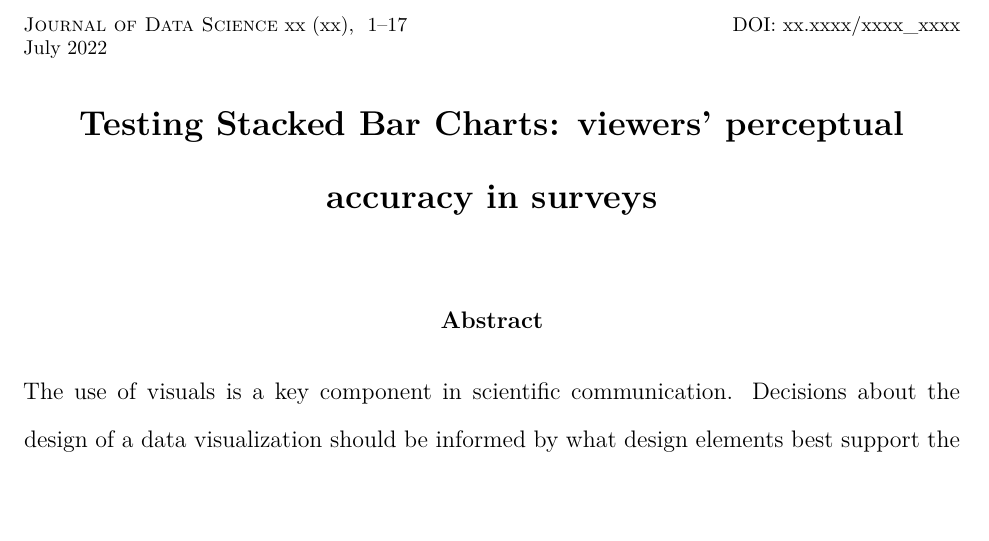
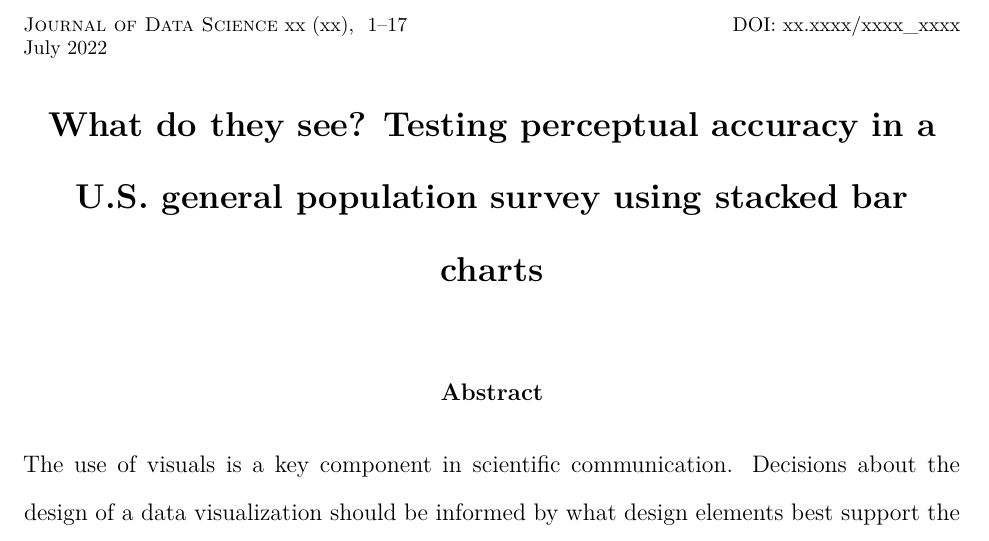
Before and after one commit to kiegan/testing-charts-jds, a Quarto document (SDSS-2023/testing-charts-accuracy.qmd): part of page 1 of 17, cut so that both start at the same text, the shorter picture padded with empty space. Rendered offline with R 4.5, knitr and Pandoc in place of Quarto, then LaTeX, with nearby package versions; code that draws random numbers runs with fixed seeds of ours; some code elsewhere in the file could not run offline; a font, style sheet, LaTeX package, included part or bibliography that could not be used is replaced or left out.

Commit message:
title change

```diff
--- a/SDSS-2023/testing-charts-accuracy.qmd
+++ b/SDSS-2023/testing-charts-accuracy.qmd
@@ -1,5 +1,5 @@
 ---
-title: "Testing Stacked Bar Charts: viewers' perceptual accuracy in surveys"
+title: "What do they see? Testing perceptual accuracy in a U.S. general population survey using stacked bar charts"
 short-title: Testing charts in surveys # running title
 bibliography: references.bib
 abstract: "The use of visuals is a key component in scientific communication. Decisions about the design of a data visualization should be informed by what design elements best support the audience's ability to perceive and understand the components of the data visualization. We build on the foundations of Cleveland and McGill's work in graphical perception, employing a large, nationally-representative, probability-based panel of survey respondents to test perception in stacked bar charts. Our findings provide actionable guidance for data visualization practitioners to employ in their work."
```
